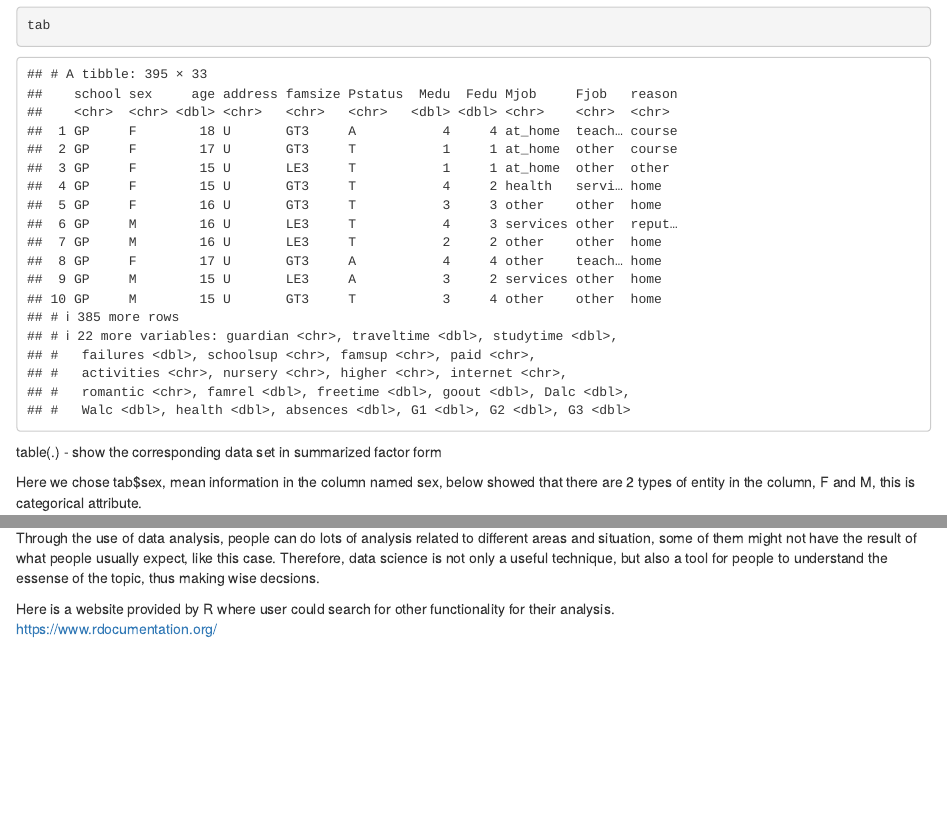
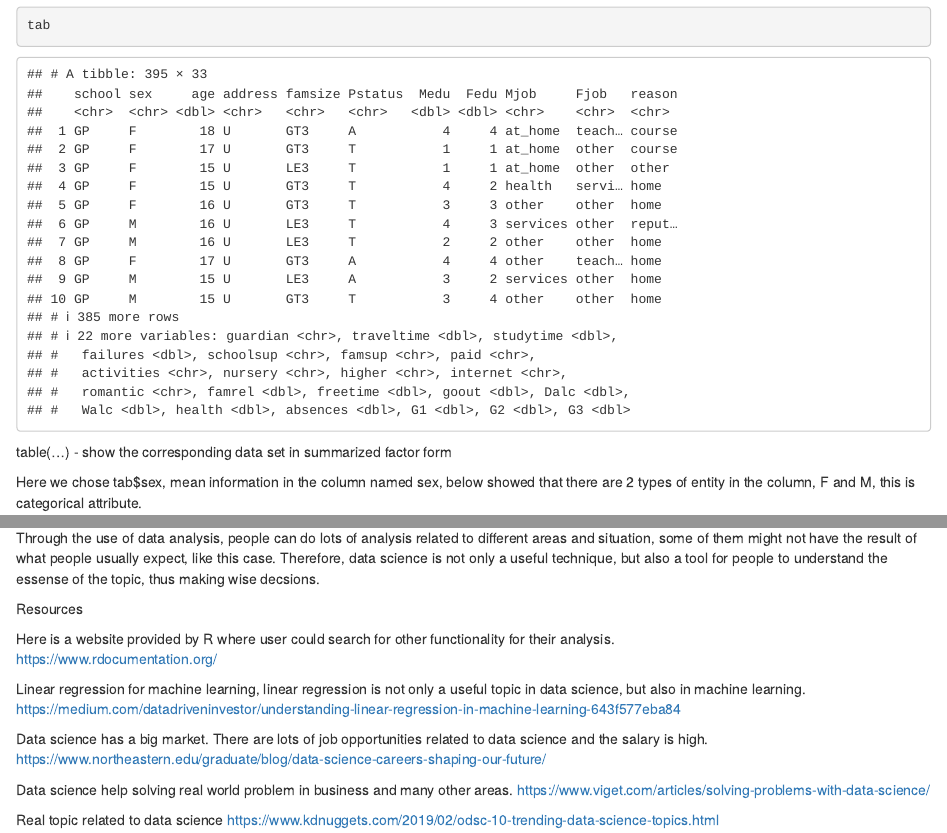
Before and after one commit to clarissachanicheng/ichan12.github.io, an R Markdown document (project#final.Rmd): the page in a window 1100 px wide, from 1110 px down, and a second part further down, joined at a grey line. Rendered offline with R 4.5, knitr and Pandoc, with nearby package versions.

Commit message:
Add files via upload

````diff
--- a/project#final.Rmd
+++ b/project#final.Rmd
@@ -46,7 +46,7 @@ tab <- read_csv("student_mat.csv")
 tab
 ```
 
-table(.)
+table(...)
 -	show the corresponding data set in summarized factor form
 
 Here we chose tab$sex, mean information in the column named sex, below showed that there are 2 types of entity in the column, F and M, this is categorical attribute.
@@ -212,11 +212,27 @@ sd_tab %>%
   geom_point() +
   geom_smooth(method = lm)
 ```
+
 Conclusion
+
 Generally, we expect that alcohol consumption would affect student's grade, however, through this experiment, we accept the null hypothesis. Thus, we obtain an opposite conclusion - The alcohol consumption won't affect student's grade.
 This should not be the final conclusion regarding to student's grade.  There are lots of different aspects that could affect a student's grade, for example, the understand of material, and effectiveness of learning.  Different guardian might have different ways to raise their children, but not all of them will be using the same way.  On the other hand, we are just using sample will less than 400 coming from 2 schools.  The sample size is not large enough to conclude anything.
 
 Through the use of data analysis, people can do lots of analysis related to different areas and situation, some of them might not have the result of what people usually expect, like this case.  Therefore, data science is not only a useful technique, but also a tool for people to understand the essense of the topic, thus making wise decsions.
 
+Resources
+
 Here is a website provided by R where user could search for other functionality for their analysis.
 https://www.rdocumentation.org/
+
+Linear regression for machine learning, linear regression is not only a useful topic in data science, but also in machine learning.
+https://medium.com/datadriveninvestor/understanding-linear-regression-in-machine-learning-643f577eba84
+
+Data science has a big market.  There are lots of job opportunities related to data science and the salary is high.
+https://www.northeastern.edu/graduate/blog/data-science-careers-shaping-our-future/
+
+Data science help solving real world problem in business and many other areas.
+https://www.viget.com/articles/solving-problems-with-data-science/
+
+Real topic related to data science
+https://www.kdnuggets.com/2019/02/odsc-10-trending-data-science-topics.html
````
Also changed, not shown: project_final.html, 1 other file.
